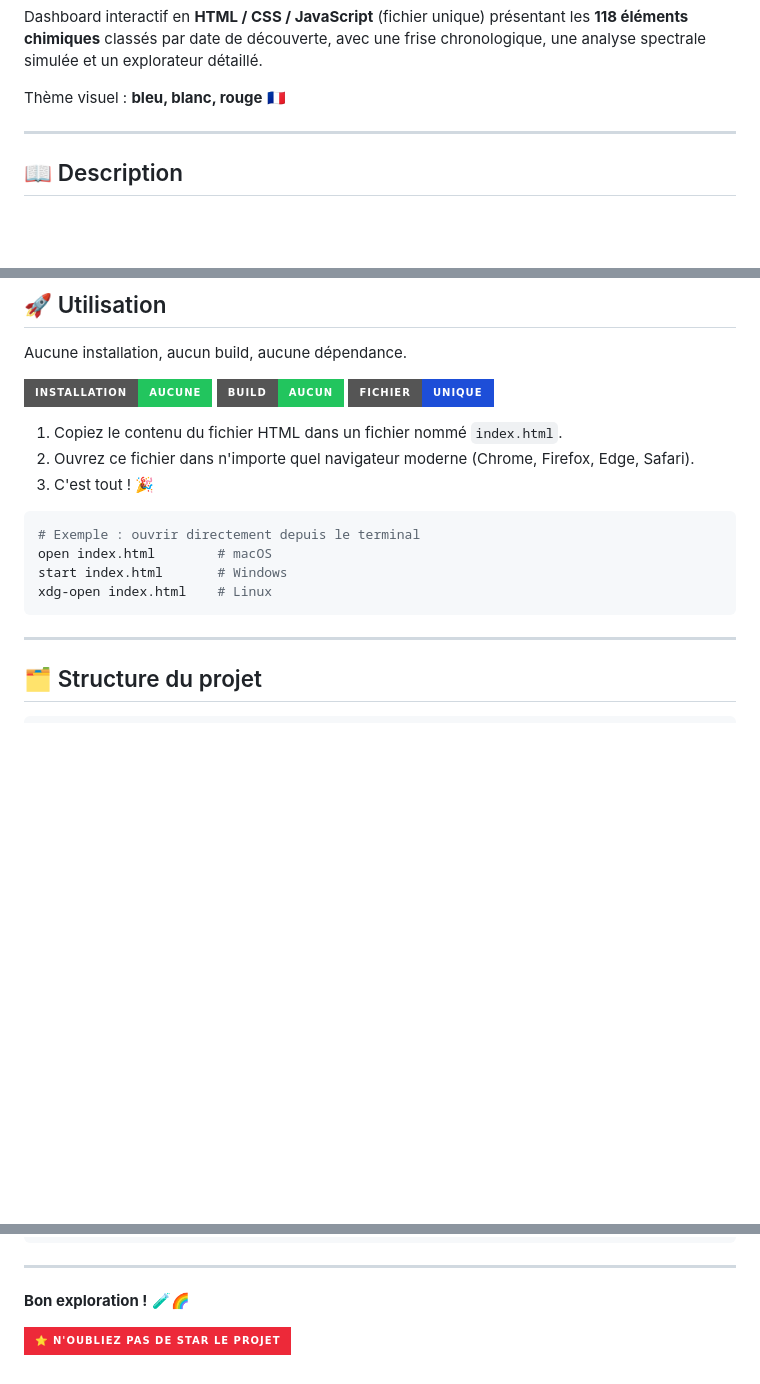
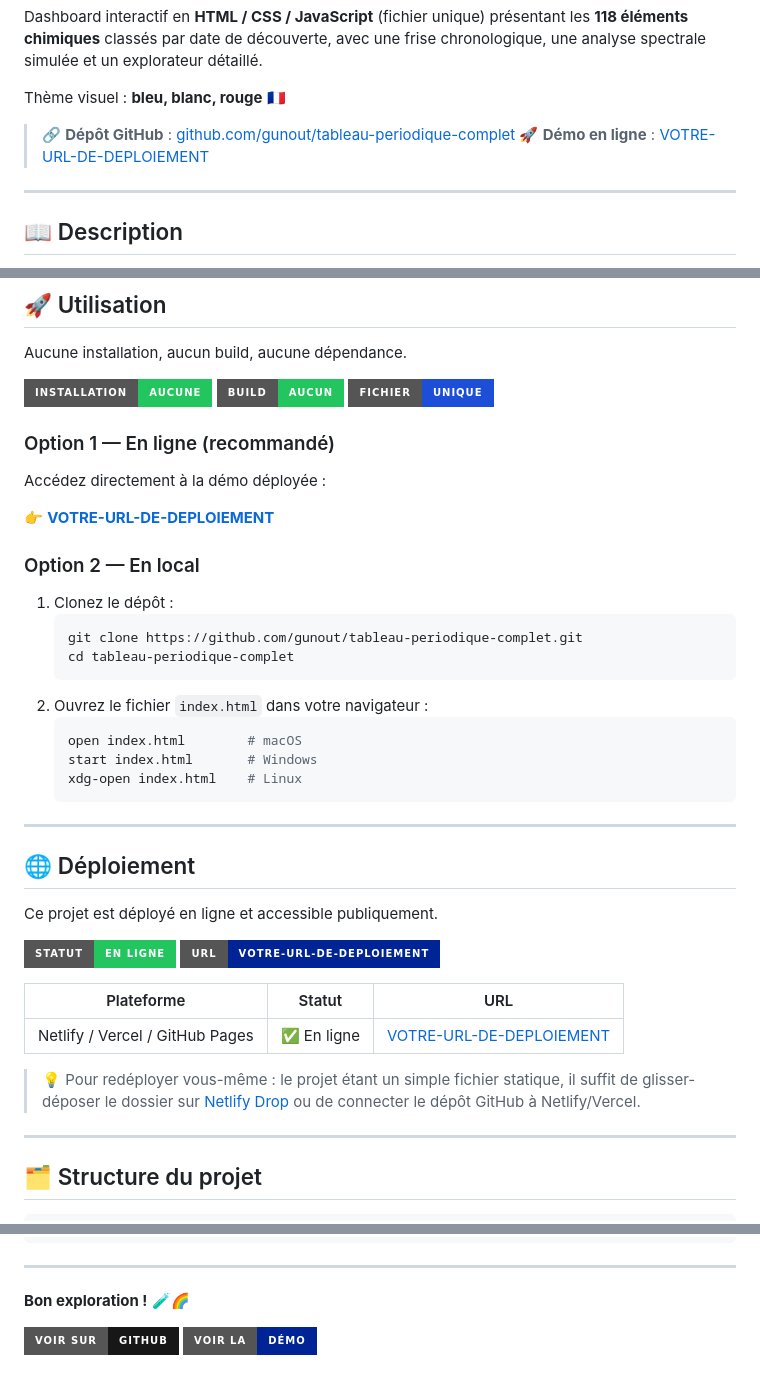
Before and after one commit to gunout/tableau-periodique-complet, a Markdown page: README.md, 3 parts joined by grey strips. Drawn GitHub-style; badges without logos; blank space fills up the shorter version.

````diff
--- a/README.md
+++ b/README.md
@@ -22,6 +25,9 @@
 Dashboard interactif en **HTML / CSS / JavaScript** (fichier unique) présentant les **118 éléments chimiques** classés par date de découverte, avec une frise chronologique, une analyse spectrale simulée et un explorateur détaillé.
 
 Thème visuel : **bleu, blanc, rouge** 🇫🇷
+
+> 🔗 **Dépôt GitHub** : [github.com/gunout/tableau-periodique-complet](https://github.com/gunout/tableau-periodique-complet)
+> 🚀 **Démo en ligne** : [VOTRE-URL-DE-DEPLOIEMENT](https://VOTRE-URL-DE-DEPLOIEMENT)
 
 ---
 
@@ -68,16 +74,40 @@ Aucune installation, aucun build, aucune dépendance.
 ![No Build](https://img.shields.io/badge/Build-Aucun-22c55e?style=for-the-badge)
 ![Single File](https://img.shields.io/badge/Fichier-Unique-1D4ED8?style=for-the-badge)
 
-1. Copiez le contenu du fichier HTML dans un fichier nommé `index.html`.
-2. Ouvrez ce fichier dans n'importe quel navigateur moderne (Chrome, Firefox, Edge, Safari).
-3. C'est tout ! 🎉
+### Option 1 — En ligne (recommandé)
 
-```bash
-# Exemple : ouvrir directement depuis le terminal
-open index.html        # macOS
-start index.html       # Windows
-xdg-open index.html    # Linux
-```
+Accédez directement à la démo déployée :
+
+👉 **[VOTRE-URL-DE-DEPLOIEMENT](https://VOTRE-URL-DE-DEPLOIEMENT)**
+
+### Option 2 — En local
+
+1. Clonez le dépôt :
+   ```bash
+   git clone https://github.com/gunout/tableau-periodique-complet.git
+   cd tableau-periodique-complet
+   ```
+2. Ouvrez le fichier `index.html` dans votre navigateur :
+   ```bash
+   open index.html        # macOS
+   start index.html       # Windows
+   xdg-open index.html    # Linux
+   ```
+
+---
+
+## 🌐 Déploiement
+
+Ce projet est déployé en ligne et accessible publiquement.
+
+[![Déployé](https://img.shields.io/badge/Statut-En_ligne-22c55e?style=for-the-badge)]()
+[![URL](https://img.shields.io/badge/URL-VOTRE--URL--DE--DEPLOIEMENT-002395?style=for-the-badge)](https://VOTRE-URL-DE-DEPLOIEMENT)
+
+| Plateforme | Statut | URL |
+|------------|--------|-----|
+| Netlify / Vercel / GitHub Pages | ✅ En ligne | [VOTRE-URL-DE-DEPLOIEMENT](https://VOTRE-URL-DE-DEPLOIEMENT) |
+
+> 💡 Pour redéployer vous-même : le projet étant un simple fichier statique, il suffit de glisser-déposer le dossier sur [Netlify Drop](https://app.netlify.com/drop) ou de connecter le dépôt GitHub à Netlify/Vercel.
 
 ---
 
@@ -268,4 +298,5 @@ SOFTWARE.
 
 **Bon exploration !** 🧪🌈
 
-![Star](https://img.shields.io/badge/⭐_N'oubliez_pas_de_star_le_projet-ED2939?style=for-the-badge)
+[![GitHub](https://img.shields.io/badge/Voir_sur-GitHub-181717?style=for-the-badge&logo=github&logoColor=white)](https://github.com/gunout/tableau-periodique-complet)
+[![Démo](https://img.shields.io/badge/Voir_la-Démo-002395?style=for-the-badge&logo=netlify&logoColor=white)](https://VOTRE-URL-DE-DEPLOIEMENT)
````
Also changed, not shown: other parts of README.md (+3 -0 lines).
